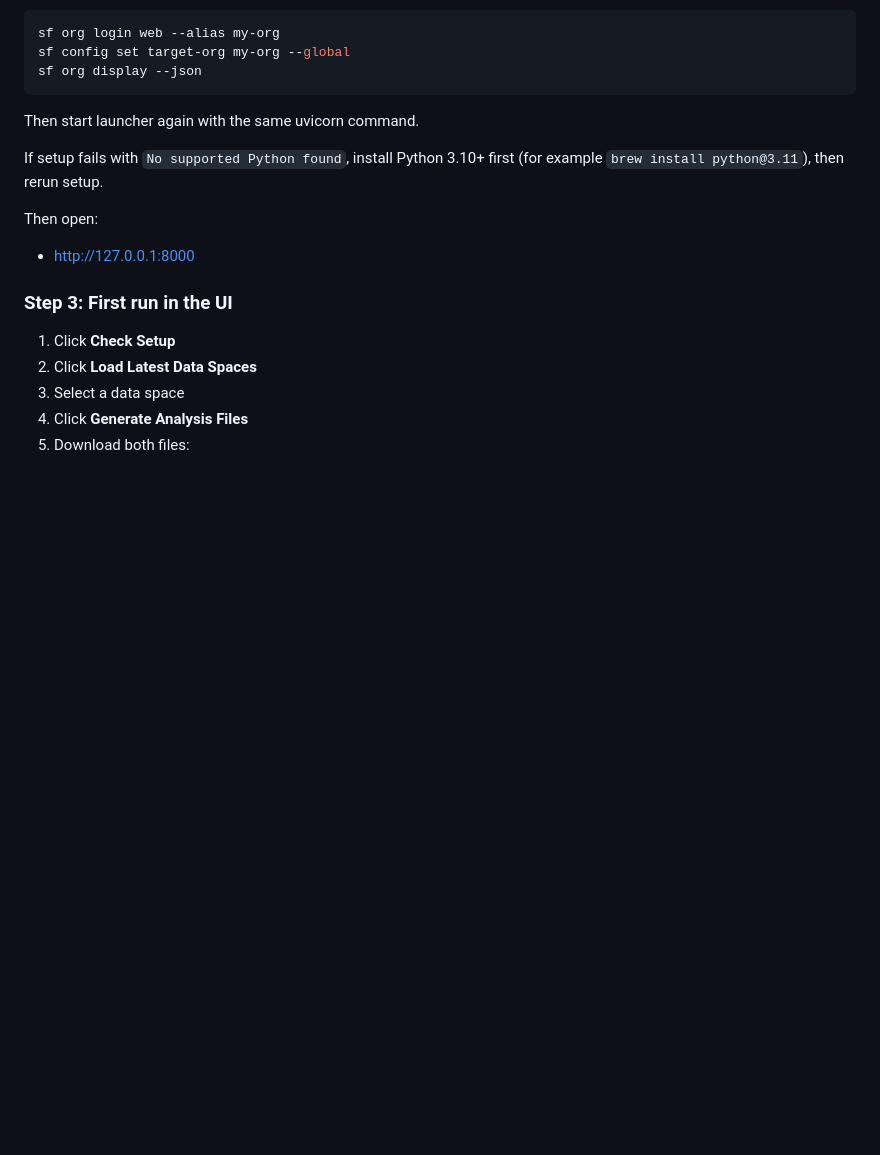
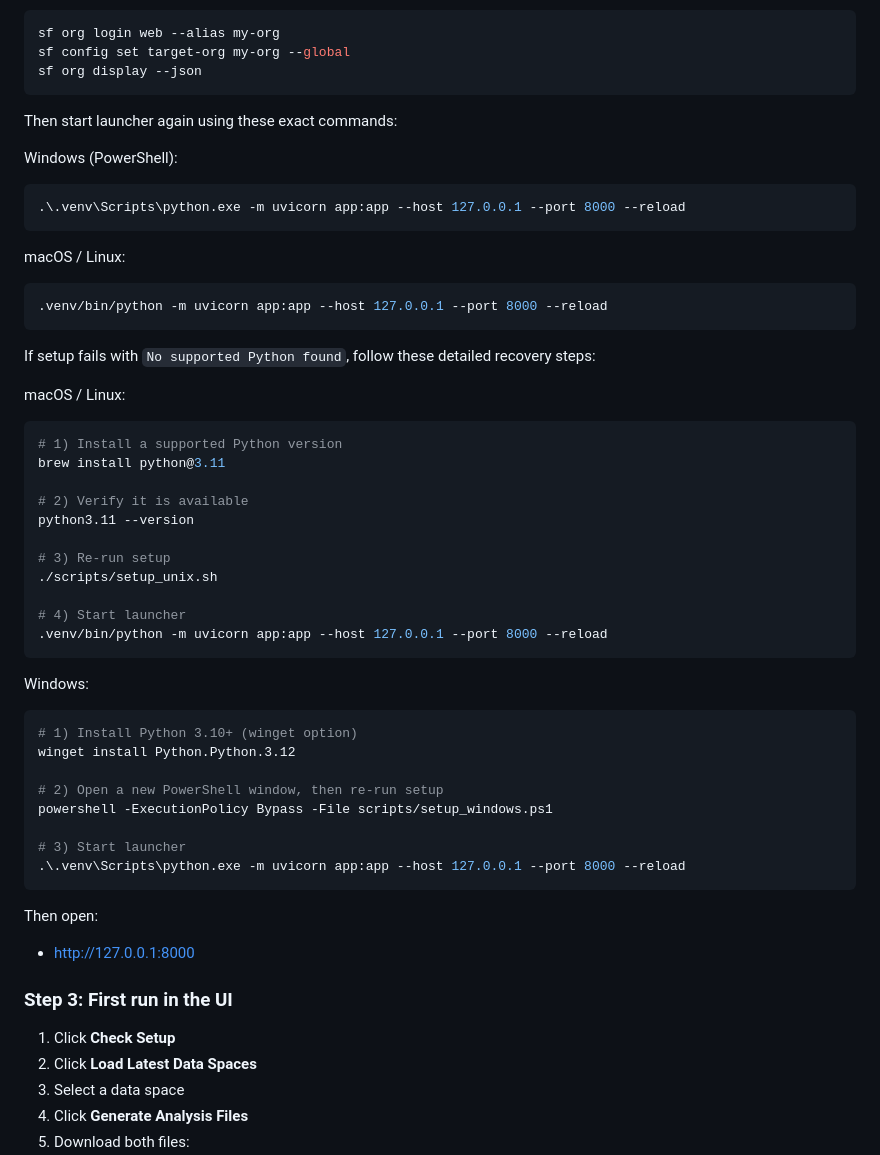
Before and after one commit to akhil2615/DC_DataSpace_Analysis, a Markdown page: README.md, the part around the change. Rendered like a GitHub page; blank space fills up the shorter version.

Commit message:
Expand README recovery steps for login and Python issues

````diff
--- a/README.md
+++ b/README.md
@@ -58,9 +58,50 @@ sf config set target-org my-org --global
 sf org display --json
 ```
 
-Then start launcher again with the same uvicorn command.
+Then start launcher again using these exact commands:
 
-If setup fails with `No supported Python found`, install Python 3.10+ first (for example `brew install python@3.11`), then rerun setup.
+Windows (PowerShell):
+
+```bash
+.\.venv\Scripts\python.exe -m uvicorn app:app --host 127.0.0.1 --port 8000 --reload
+```
+
+macOS / Linux:
+
+```bash
+.venv/bin/python -m uvicorn app:app --host 127.0.0.1 --port 8000 --reload
+```
+
+If setup fails with `No supported Python found`, follow these detailed recovery steps:
+
+macOS / Linux:
+
+```bash
+# 1) Install a supported Python version
+brew install python@3.11
+
+# 2) Verify it is available
+python3.11 --version
+
+# 3) Re-run setup
+./scripts/setup_unix.sh
+
+# 4) Start launcher
+.venv/bin/python -m uvicorn app:app --host 127.0.0.1 --port 8000 --reload
+```
+
+Windows:
+
+```bash
+# 1) Install Python 3.10+ (winget option)
+winget install Python.Python.3.12
+
+# 2) Open a new PowerShell window, then re-run setup
+powershell -ExecutionPolicy Bypass -File scripts/setup_windows.ps1
+
+# 3) Start launcher
+.\.venv\Scripts\python.exe -m uvicorn app:app --host 127.0.0.1 --port 8000 --reload
+```
 
 Then open:
 
````
